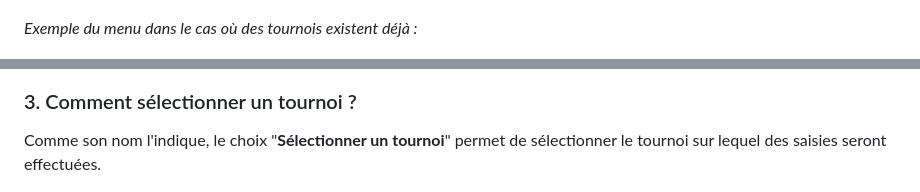
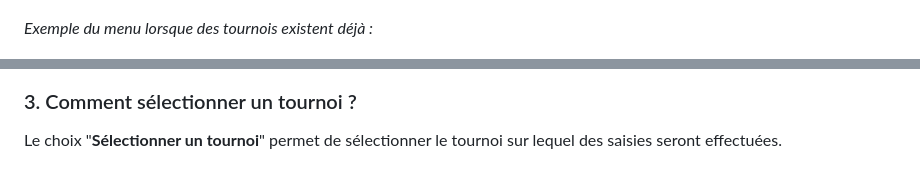
Before and after one commit to SebGris/project-4-chess-tournament, a Markdown page: README.md, 2 parts joined by grey strips. GitHub-like rendering.

```diff
--- a/README.md
+++ b/README.md
@@ -32,13 +32,13 @@ _Exemple du menu dans le cas où le fichier JSON des tournois est vide :_
 
 ![Capture d'écran du menu au lancement sans tournoi](<docs/Use/2025-03-23 21_46_37-C__Windows_System32_cmd.exe - python  _Scripts Python_Virtual Environment_projec.png>)
 
-_Exemple du menu dans le cas où des tournois existent déjà :_
+_Exemple du menu lorsque des tournois existent déjà :_
 
 ![Capture d'écran du menu au lancement avec tournoi](<docs/Use/2025-03-23 21_56_37-C__Windows_System32_cmd.exe - python  _Scripts Python_Virtual Environment_projec.png>)
 
 ### 3. Comment sélectionner un tournoi ?
 
-Comme son nom l'indique, le choix "__Sélectionner un tournoi__" permet de sélectionner le tournoi sur lequel des saisies seront effectuées.
+Le choix "__Sélectionner un tournoi__" permet de sélectionner le tournoi sur lequel des saisies seront effectuées.
 
 ![Capture d'écran du menu pour sélectionner un tournoi](<docs/Use/2025-03-23 22_06_34-C__Windows_System32_cmd.exe - python  _Scripts Python_Virtual Environment_projec.png>)
 
```
Also changed, not shown: other parts of README.md (+7 -7 lines).
